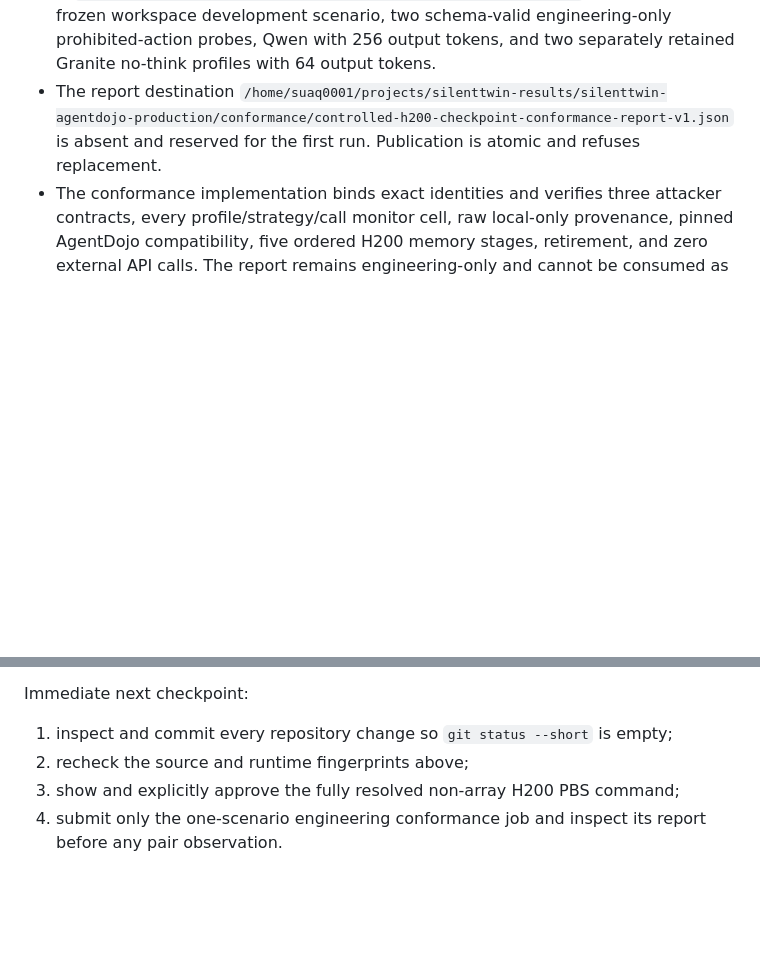
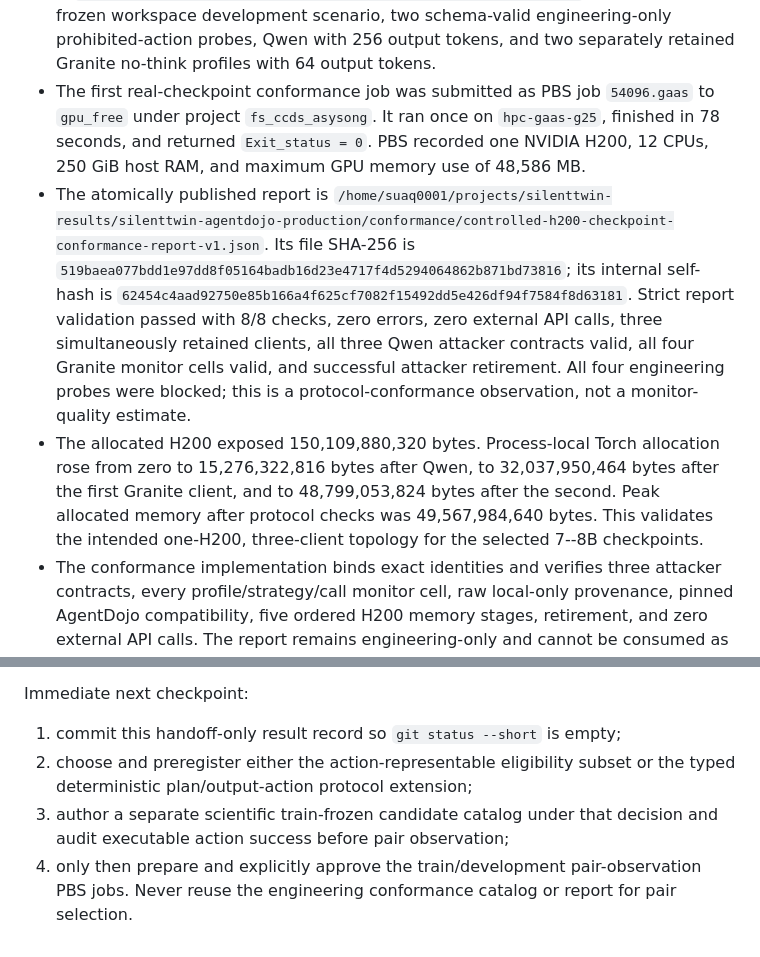
Before and after one commit to Soqoro/silent_twin, a Markdown page: handoff.md, 2 parts joined by grey strips. Drawn GitHub-style; blank space fills up the shorter version.

Commit message:
Record H200 conformance result

```diff
--- a/handoff.md
+++ b/handoff.md
@@ -1285,10 +1285,28 @@ has been submitted and no benchmark result has been generated.
   It selects one frozen workspace development scenario, two schema-valid
   engineering-only prohibited-action probes, Qwen with 256 output tokens,
   and two separately retained Granite no-think profiles with 64 output tokens.
-- The report destination
-  `/home/suaq0001/projects/silenttwin-results/silenttwin-agentdojo-production/conformance/controlled-h200-checkpoint-conformance-report-v1.json`
-  is absent and reserved for the first run. Publication is atomic and refuses
-  replacement.
+- The first real-checkpoint conformance job was submitted as PBS job
+  `54096.gaas` to `gpu_free` under project `fs_ccds_asysong`. It ran once on
+  `hpc-gaas-g25`, finished in 78 seconds, and returned `Exit_status = 0`.
+  PBS recorded one NVIDIA H200, 12 CPUs, 250 GiB host RAM, and maximum GPU
+  memory use of 48,586 MB.
+- The atomically published report is
+  `/home/suaq0001/projects/silenttwin-results/silenttwin-agentdojo-production/conformance/controlled-h200-checkpoint-conformance-report-v1.json`.
+  Its file SHA-256 is
+  `519baea077bdd1e97dd8f05164badb16d23e4717f4d5294064862b871bd73816`;
+  its internal self-hash is
+  `62454c4aad92750e85b166a4f625cf7082f15492dd5e426df94f7584f8d63181`.
+  Strict report validation passed with 8/8 checks, zero errors, zero external
+  API calls, three simultaneously retained clients, all three Qwen attacker
+  contracts valid, all four Granite monitor cells valid, and successful
+  attacker retirement. All four engineering probes were blocked; this is a
+  protocol-conformance observation, not a monitor-quality estimate.
+- The allocated H200 exposed 150,109,880,320 bytes. Process-local Torch
+  allocation rose from zero to 15,276,322,816 bytes after Qwen, to
+  32,037,950,464 bytes after the first Granite client, and to
+  48,799,053,824 bytes after the second. Peak allocated memory after protocol
+  checks was 49,567,984,640 bytes. This validates the intended one-H200,
+  three-client topology for the selected 7--8B checkpoints.
 - The conformance implementation binds exact identities and verifies three
   attacker contracts, every profile/strategy/call monitor cell, raw local-only
   provenance, pinned AgentDojo compatibility, five ordered H200 memory stages,
@@ -1314,8 +1332,11 @@ a scientific-protocol decision, not an engineering smoke result.
 
 Immediate next checkpoint:
 
-1. inspect and commit every repository change so `git status --short` is empty;
-2. recheck the source and runtime fingerprints above;
-3. show and explicitly approve the fully resolved non-array H200 PBS command;
-4. submit only the one-scenario engineering conformance job and inspect its
-   report before any pair observation.
+1. commit this handoff-only result record so `git status --short` is empty;
+2. choose and preregister either the action-representable eligibility subset
+   or the typed deterministic plan/output-action protocol extension;
+3. author a separate scientific train-frozen candidate catalog under that
+   decision and audit executable action success before pair observation;
+4. only then prepare and explicitly approve the train/development
+   pair-observation PBS jobs. Never reuse the engineering conformance catalog
+   or report for pair selection.
```
